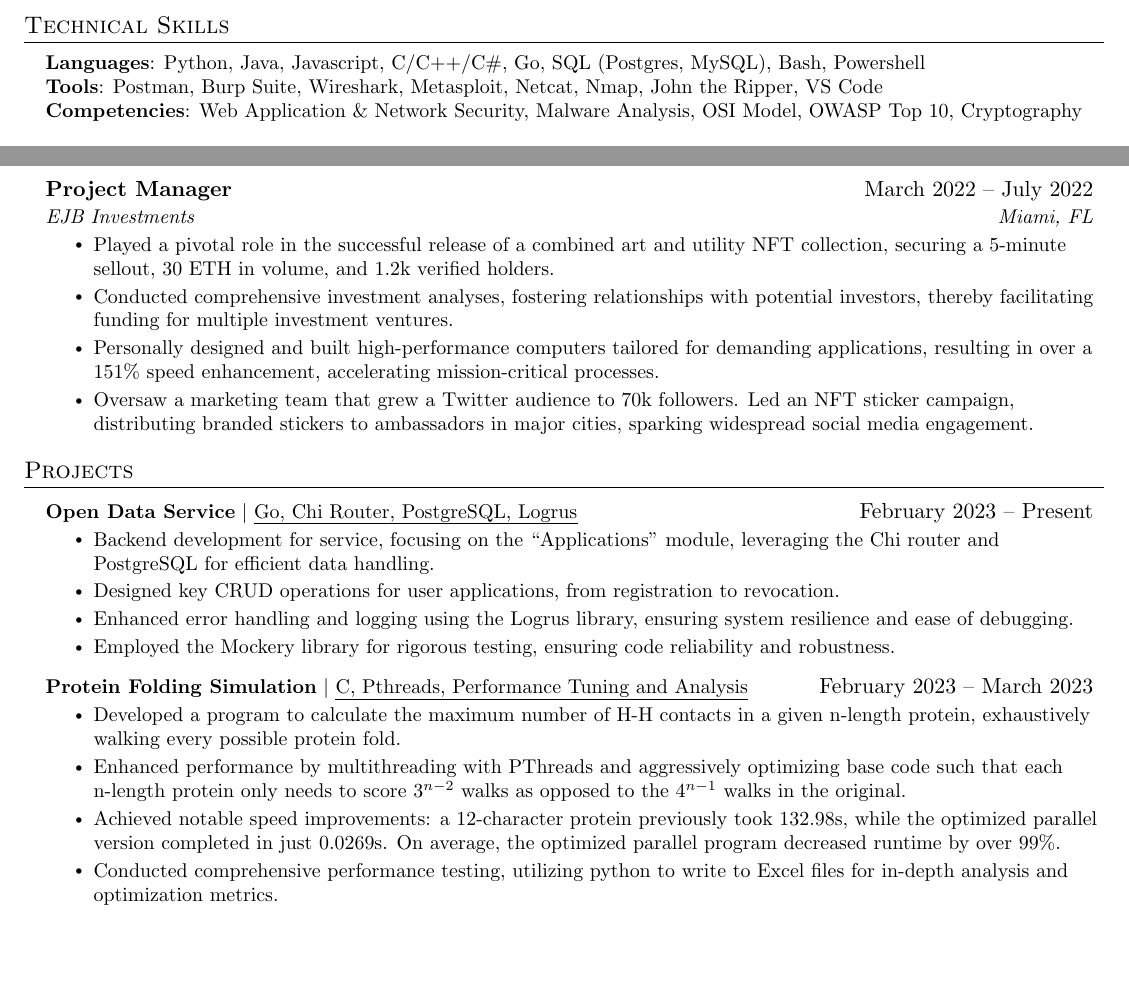
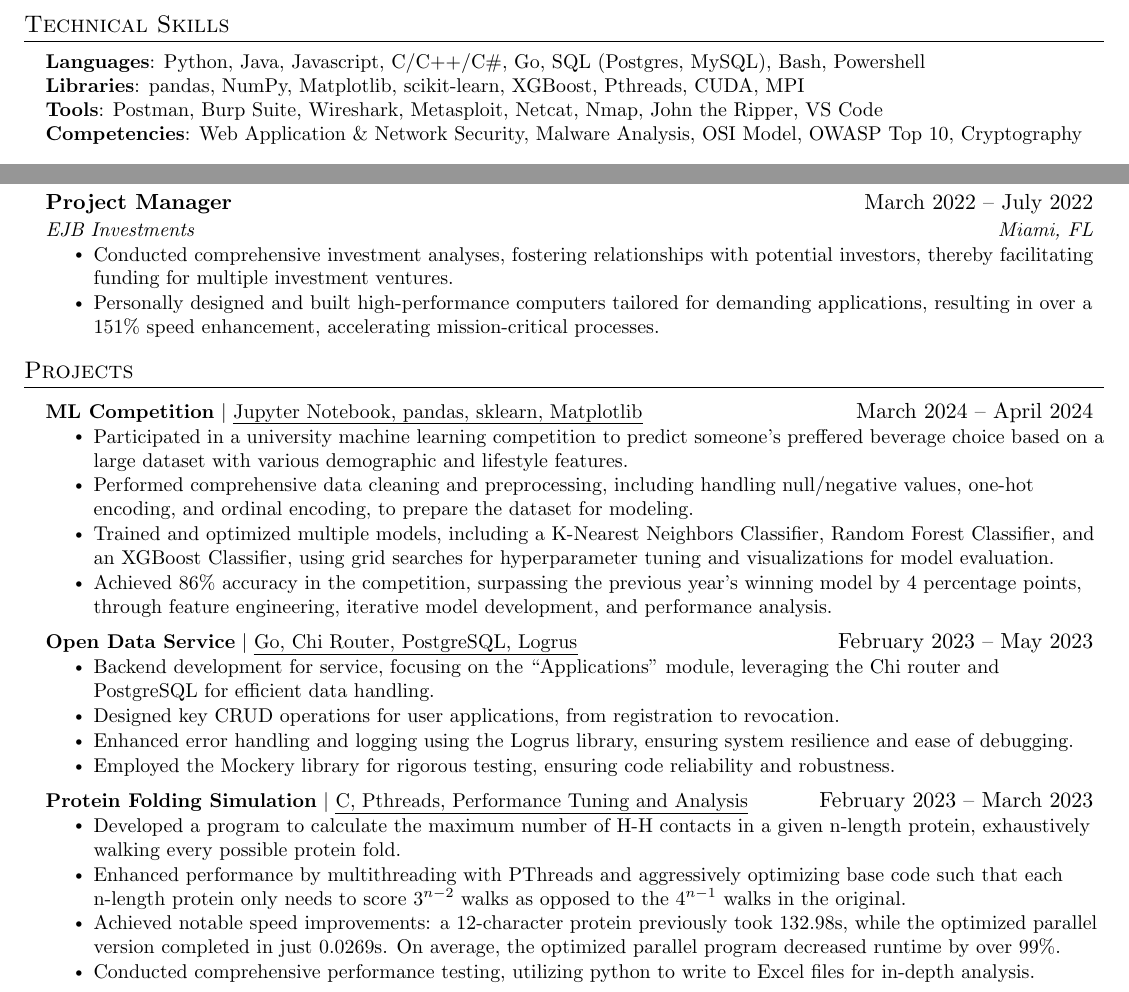
Before and after one commit to SheedGuy/Resume, a LaTeX document (main.tex): two parts of the page, joined at a grey line, cut so that both start at the same text, the shorter picture padded with empty space. Compiled offline with pdfLaTeX.

Commit message:
this is a mixed cs/ds resume rn. need to fix. It was opportunity specific.

```diff
--- a/main.tex
+++ b/main.tex
@@ -137,6 +137,7 @@
  \begin{itemize}[leftmargin=0.15in, label={}]
     \small{\item{
      \textbf{Languages}{: Python, Java, Javascript, C/C++/C\#, Go, SQL (Postgres, MySQL), Bash, Powershell} \\
+     \textbf{Libraries}{: pandas, NumPy, Matplotlib, scikit-learn, XGBoost, Pthreads, CUDA, MPI} \\
     %  \textbf{Frameworks}{: .NET Framework, ASP.NET Core, Next.JS, Node.JS, OpenCL} \\
      \textbf{Tools}{: Postman, Burp Suite, Wireshark, Metasploit, Netcat, Nmap, John the Ripper, VS Code} \\
      \textbf{Competencies}{: Web Application \& Network Security, Malware Analysis, OSI Model, OWASP Top 10, Cryptography}
@@ -172,10 +173,10 @@
       {Project Manager}{March 2022 -- July 2022}
       {EJB Investments}{Miami, FL}
       \resumeItemListStart
-        \resumeItem{Played a pivotal role in the successful release of a combined art and utility NFT collection, securing a 5-minute sellout, 30 ETH in volume, and 1.2k verified holders.}
+        % \resumeItem{Played a pivotal role in the successful release of a combined art and utility NFT collection, securing a 5-minute sellout, 30 ETH in volume, and 1.2k verified holders.}
         \resumeItem{Conducted comprehensive investment analyses, fostering relationships with potential investors, thereby facilitating funding for multiple investment ventures.}
         \resumeItem{Personally designed and built high-performance computers tailored for demanding applications, resulting in over a 151\% speed enhancement, accelerating mission-critical processes.}
-        \resumeItem{Oversaw a marketing team that grew a Twitter audience to 70k followers. Led an NFT sticker campaign, distributing branded stickers to ambassadors in major cities, sparking widespread social media engagement.}
+        % \resumeItem{Oversaw a marketing team that grew a Twitter audience to 70k followers. Led an NFT sticker campaign, distributing branded stickers to ambassadors in major cities, sparking widespread social media engagement.}
     \resumeItemListEnd
 
   \resumeSubHeadingListEnd
@@ -185,7 +186,15 @@
 \section{Projects}
     \resumeSubHeadingListStart
       \resumeProjectHeading
-          {\textbf{Open Data Service} $|$ \emph{Go, Chi Router, PostgreSQL, Logrus}}{February 2023 -- Present}
+          {\textbf{ML Competition} $|$ \emph{Jupyter Notebook, pandas, sklearn, Matplotlib}}{March 2024 -- April 2024}
+          \resumeItemListStart
+            \resumeItem{Participated in a university machine learning competition to predict someone's preffered beverage choice based on a large dataset with various demographic and lifestyle features.}
+            \resumeItem{Performed comprehensive data cleaning and preprocessing, including handling null/negative values, one-hot encoding, and ordinal encoding, to prepare the dataset for modeling.}
+            \resumeItem{Trained and optimized multiple models, including a K-Nearest Neighbors Classifier, Random Forest Classifier, and an XGBoost Classifier, using grid searches for hyperparameter tuning and visualizations for model evaluation.}
+            \resumeItem{Achieved 86\% accuracy in the competition, surpassing the previous year's winning model by 4 percentage points, through feature engineering, iterative model development, and performance analysis.}
+          \resumeItemListEnd
+      \resumeProjectHeading
+          {\textbf{Open Data Service} $|$ \emph{Go, Chi Router, PostgreSQL, Logrus}}{February 2023 -- May 2023}
           \resumeItemListStart
             \resumeItem{Backend development for service, focusing on the ``Applications'' module, leveraging the Chi router and PostgreSQL for efficient data handling.}
             \resumeItem{Designed key CRUD operations for user applications, from registration to revocation.}
@@ -198,7 +207,7 @@
             \resumeItem{Developed a program to calculate the maximum number of H-H contacts in a given n-length protein, exhaustively walking every possible protein fold.}
             \resumeItem{Enhanced performance by multithreading with PThreads and aggressively optimizing base code such that each n-length protein only needs to score $3^{n-2}$ walks as opposed to the $4^{n-1}$ walks in the original.}
             \resumeItem{Achieved notable speed improvements: a 12-character protein previously took 132.98s, while the optimized parallel version completed in just 0.0269s. On average, the optimized parallel program decreased runtime by over 99\%.}
-            \resumeItem{Conducted comprehensive performance testing, utilizing python to write to Excel files for in-depth analysis and optimization metrics.}
+            \resumeItem{Conducted comprehensive performance testing, utilizing python to write to Excel files for in-depth analysis.}
           \resumeItemListEnd
     \resumeSubHeadingListEnd
 
```
Also changed, not shown: main.pdf, 1 other file.
